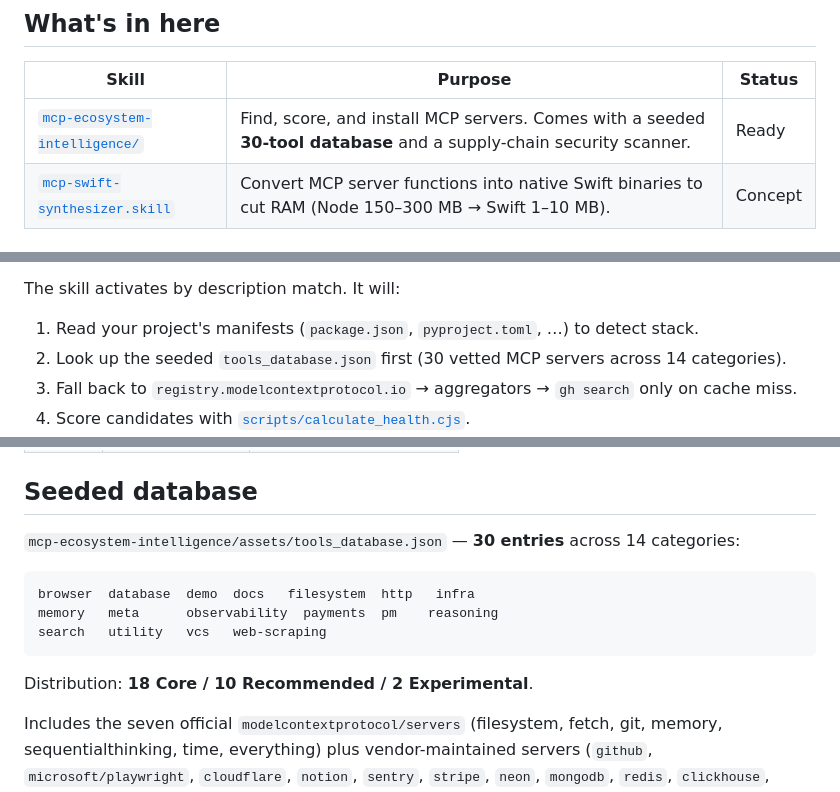
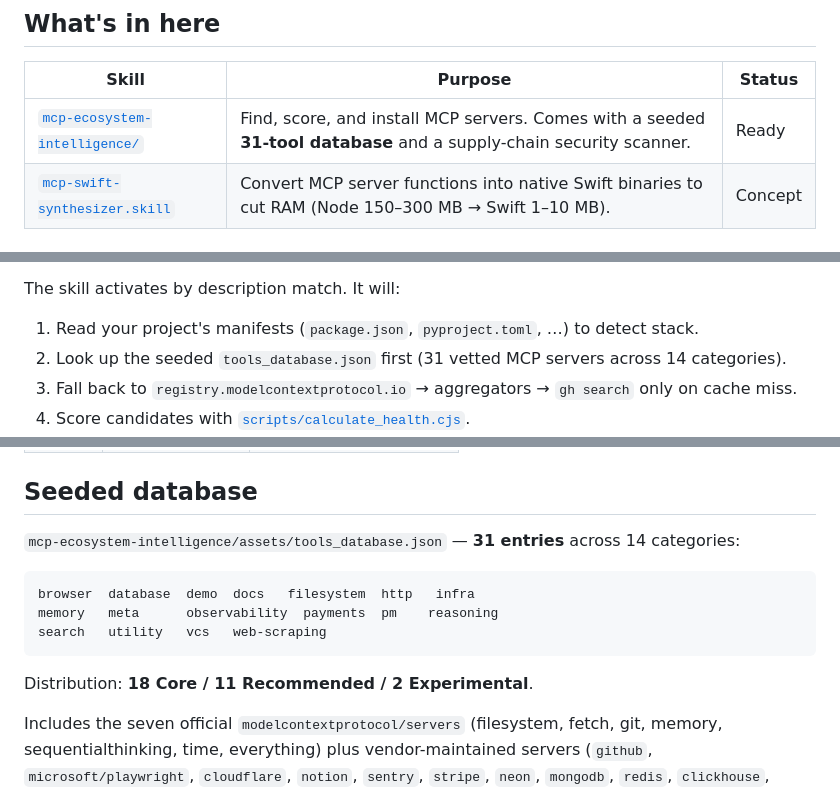
Before and after one commit to froggychips/mcp-skills-vault, a Markdown page: README.md, 3 parts joined by grey strips. Rendered like a GitHub page.

Commit message:
Sync docs to current state: 31 entries, security scanner in skill description
- README.md: '30 tools' → 31 (after gitlab-mcp via PR #3),
  distribution '10 Recommended' → 11
- SKILL.md schema example: '30 entries' → 31
- SKILL.md frontmatter description now mentions the security scanner
  capability so the skill activates on prompts like 'is package X safe'

Co-Authored-By: Claude Sonnet 4.6 <noreply@anthropic.com>

````diff
--- a/README.md
+++ b/README.md
@@ -9,7 +9,7 @@ Claude Code skills for working with the Model Context Protocol (MCP) ecosystem
 
 | Skill | Purpose | Status |
 |---|---|---|
-| [`mcp-ecosystem-intelligence/`](./mcp-ecosystem-intelligence) | Find, score, and install MCP servers. Comes with a seeded **30-tool database** and a supply-chain security scanner. | Ready |
+| [`mcp-ecosystem-intelligence/`](./mcp-ecosystem-intelligence) | Find, score, and install MCP servers. Comes with a seeded **31-tool database** and a supply-chain security scanner. | Ready |
 | [`mcp-swift-synthesizer.skill`](./mcp-swift-synthesizer.skill) | Convert MCP server functions into native Swift binaries to cut RAM (Node 150–300 MB → Swift 1–10 MB). | Concept |
 
 ## Quick install (Ecosystem Intelligence)
@@ -29,7 +29,7 @@ Then ask Claude something like:
 The skill activates by description match. It will:
 
 1. Read your project's manifests (`package.json`, `pyproject.toml`, …) to detect stack.
-2. Look up the seeded `tools_database.json` first (30 vetted MCP servers across 14 categories).
+2. Look up the seeded `tools_database.json` first (31 vetted MCP servers across 14 categories).
 3. Fall back to `registry.modelcontextprotocol.io` → aggregators → `gh search` only on cache miss.
 4. Score candidates with [`scripts/calculate_health.cjs`](./mcp-ecosystem-intelligence/scripts/calculate_health.cjs).
 5. **Verify** candidates: integrity hash, repository URL, install hooks, CVE advisories.
@@ -81,7 +81,7 @@ Tier mapping (max 110):
 
 ## Seeded database
 
-`mcp-ecosystem-intelligence/assets/tools_database.json` — **30 entries** across 14 categories:
+`mcp-ecosystem-intelligence/assets/tools_database.json` — **31 entries** across 14 categories:
 
 ```
 browser  database  demo  docs   filesystem  http   infra
@@ -89,7 +89,7 @@ memory   meta      observability  payments  pm    reasoning
 search   utility   vcs   web-scraping
 ```
 
-Distribution: **18 Core / 10 Recommended / 2 Experimental**.
+Distribution: **18 Core / 11 Recommended / 2 Experimental**.
 
 Includes the seven official `modelcontextprotocol/servers` (filesystem, fetch, git, memory, sequentialthinking, time, everything) plus vendor-maintained servers (`github`, `microsoft/playwright`, `cloudflare`, `notion`, `sentry`, `stripe`, `neon`, `mongodb`, `redis`, `clickhouse`, `awslabs/mcp`, `context7`, …) and high-quality community entries (`mcp-atlassian`, `firecrawl`, `tavily`, `exa`, `brave`, `kubernetes`, `duckduckgo`, …).
 
````
Also changed, not shown: mcp-ecosystem-intelligence/SKILL.md (+2 -2 lines).
